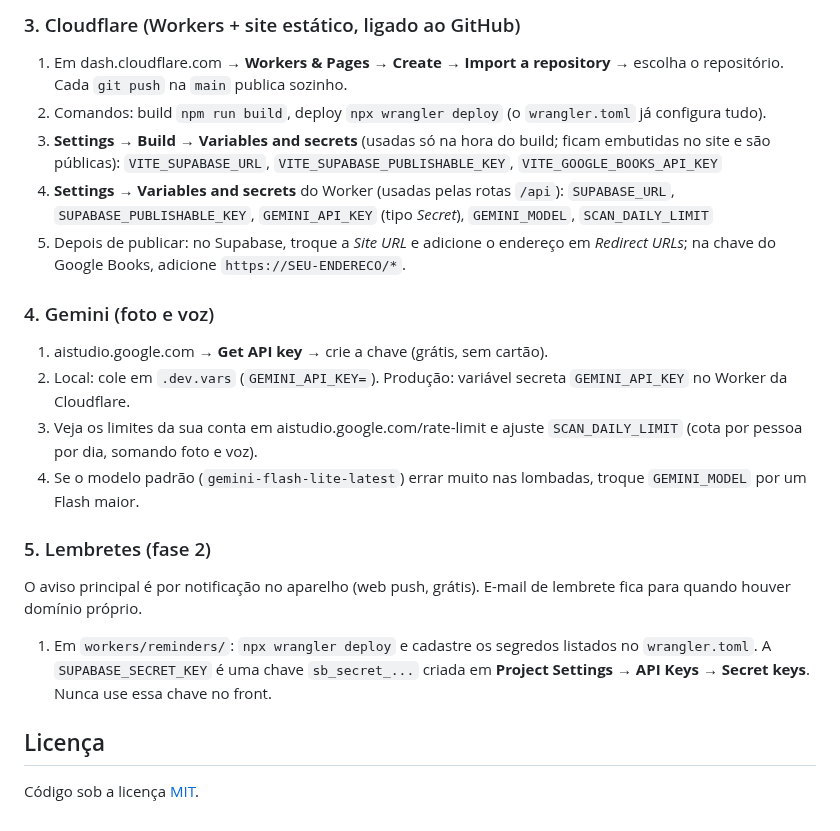
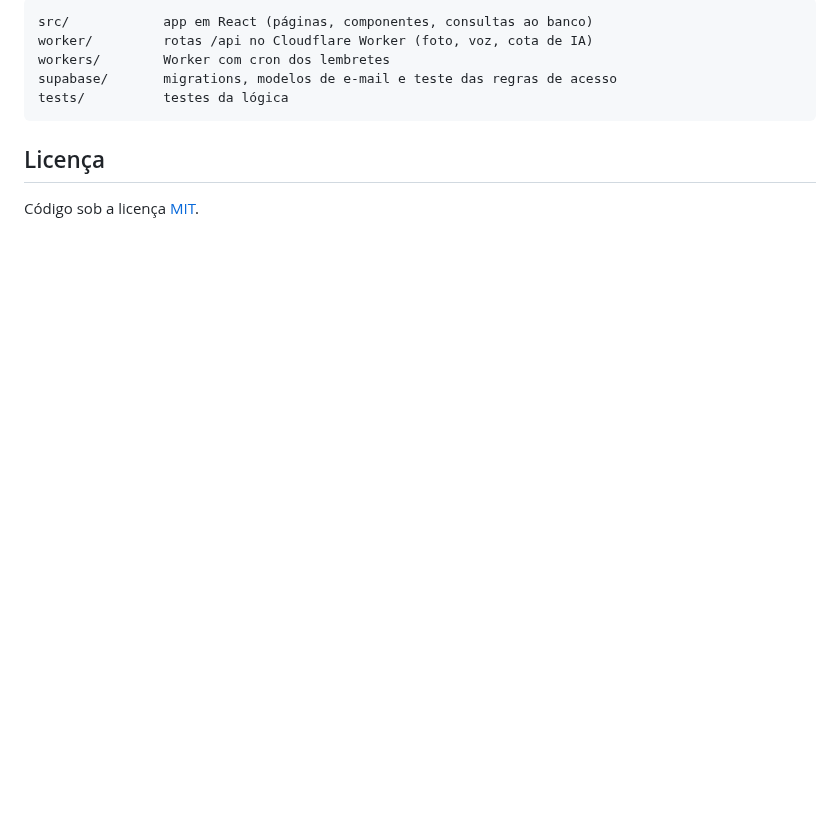
Before and after one commit to dev-lucasluz/lombada.app, a Markdown page: README.md, the part around one of its changes. Rendered like a GitHub page; blank space fills up the shorter version.

````diff
--- a/README.md
+++ b/README.md
@@ -81,22 +84,10 @@ O e-mail padrão do Supabase só entrega para os membros do projeto e tem limite
-### 3. Cloudflare (Workers + site estático, ligado ao GitHub)
-1. Em dash.cloudflare.com → **Workers & Pages → Create → Import a repository** → escolha o repositório. Cada `git push` na `main` publica sozinho.
-2. Comandos: build `npm run build`, deploy `npx wrangler deploy` (o `wrangler.toml` já configura tudo).
-3. **Settings → Build → Variables and secrets** (usadas só na hora do build; ficam embutidas no site e são públicas):
-   `VITE_SUPABASE_URL`, `VITE_SUPABASE_PUBLISHABLE_KEY`, `VITE_GOOGLE_BOOKS_API_KEY`
-4. **Settings → Variables and secrets** do Worker (usadas pelas rotas `/api`):
-   `SUPABASE_URL`, `SUPABASE_PUBLISHABLE_KEY`, `GEMINI_API_KEY` (tipo *Secret*), `GEMINI_MODEL`, `SCAN_DAILY_LIMIT`
-5. Depois de publicar: no Supabase, troque a *Site URL* e adicione o endereço em *Redirect URLs*; na chave do Google Books, adicione `https://SEU-ENDERECO/*`.
-
-### 4. Gemini (foto e voz)
-1. aistudio.google.com → **Get API key** → crie a chave (grátis, sem cartão).
-2. Local: cole em `.dev.vars` (`GEMINI_API_KEY=`). Produção: variável secreta `GEMINI_API_KEY` no Worker da Cloudflare.
-3. Veja os limites da sua conta em aistudio.google.com/rate-limit e ajuste `SCAN_DAILY_LIMIT` (cota por pessoa por dia, somando foto e voz).
-4. Se o modelo padrão (`gemini-flash-lite-latest`) errar muito nas lombadas, troque `GEMINI_MODEL` por um Flash maior.
-
-### 5. Lembretes (fase 2)
-O aviso principal é por notificação no aparelho (web push, grátis). E-mail de lembrete fica para quando houver domínio próprio.
-1. Em `workers/reminders/`: `npx wrangler deploy` e cadastre os segredos listados no `wrangler.toml`.
-   A `SUPABASE_SECRET_KEY` é uma chave `sb_secret_...` criada em **Project Settings → API Keys → Secret keys**. Nunca use essa chave no front.
+```
+src/            app em React (páginas, componentes, consultas ao banco)
+worker/         rotas /api no Cloudflare Worker (foto, voz, cota de IA)
+workers/        Worker com cron dos lembretes
+supabase/       migrations, modelos de e-mail e teste das regras de acesso
+tests/          testes da lógica
+```
 
 ## Licença
 
````
Also changed, not shown: other parts of README.md (+48 -45 lines), docs/configuracao.md (added, +45 -0 lines), docs/img/colecao-mobile.png (added), docs/img/colecao.png (added), docs/img/inicio.png (added).
